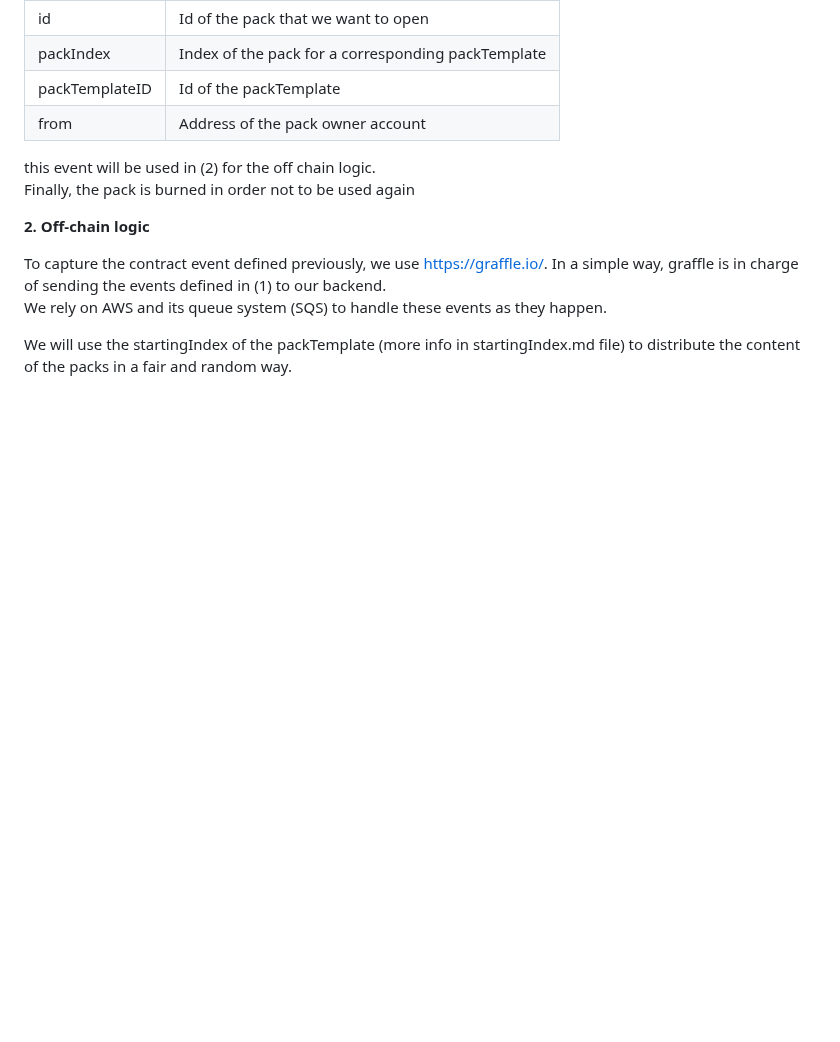
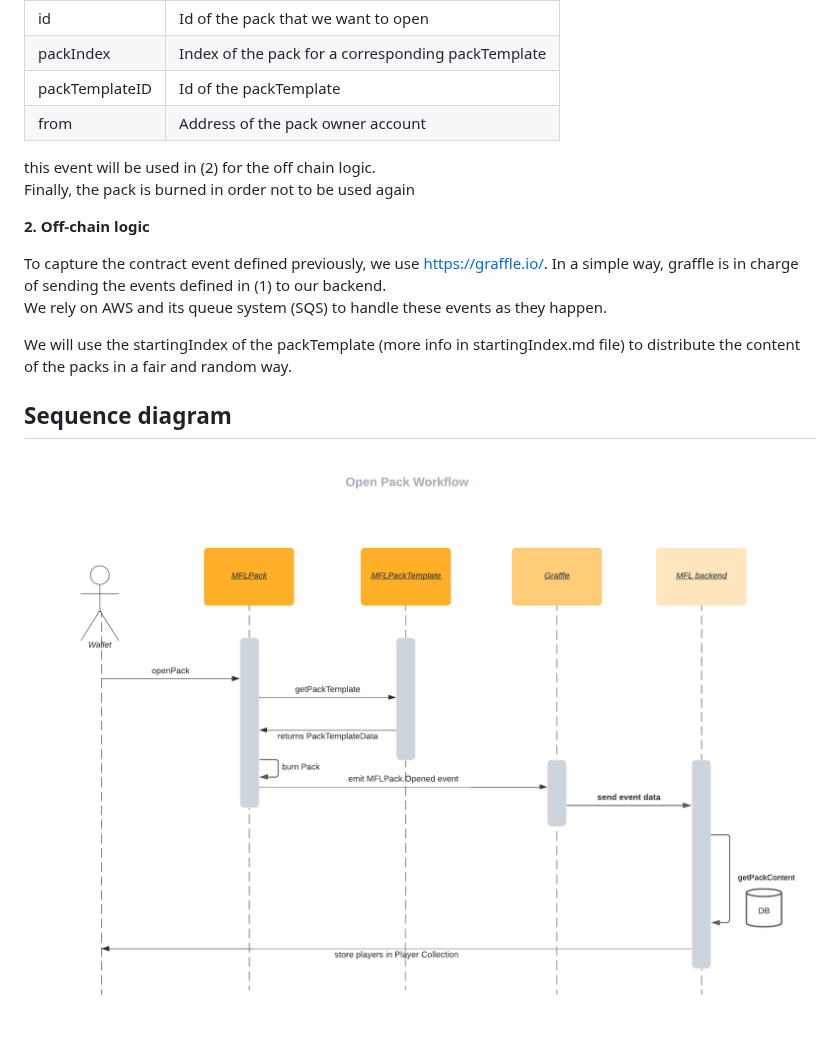
Before and after one commit to Metaverse-Football-League/mfl-smart-contracts, a Markdown page: doc/openPack.md, the part around the change. Drawn GitHub-style; pictures changed too: doc/openPackDiagram.png (added); blank space fills up the shorter version.

Commit message:
add openPack diagram

```diff
--- a/doc/openPack.md
+++ b/doc/openPack.md
@@ -43,3 +43,7 @@ To capture the contract event defined previously, we use https://graffle.io/. In
 We rely on AWS and its queue system (SQS) to handle these events as they happen.
 
 We will use the startingIndex of the packTemplate (more info in startingIndex.md file) to distribute the content of the packs in a fair and random way.
+
+## Sequence diagram
+
+![Alt](./openPackDiagram.png)
```
Also changed, not shown: doc/purchasePack.md (+0 -1 lines).
